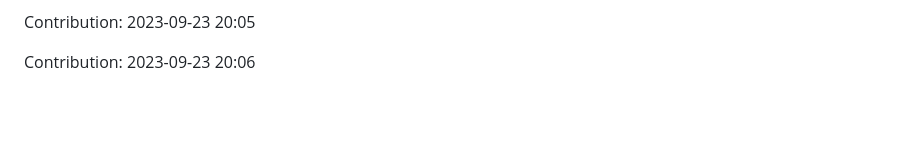
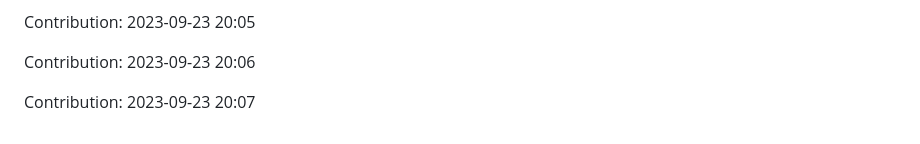
Before and after one commit to enbtram/BallDown-Game, a Markdown page: README.md, the part around the change. GitHub-like rendering; blank space fills up the shorter version.

Commit message:
"Contribution: 2023-09-23 20:07"

```diff
--- a/README.md
+++ b/README.md
@@ -485,3 +485,5 @@ Contribution: 2023-09-23 20:04
 Contribution: 2023-09-23 20:05
 
 Contribution: 2023-09-23 20:06
+
+Contribution: 2023-09-23 20:07
```
